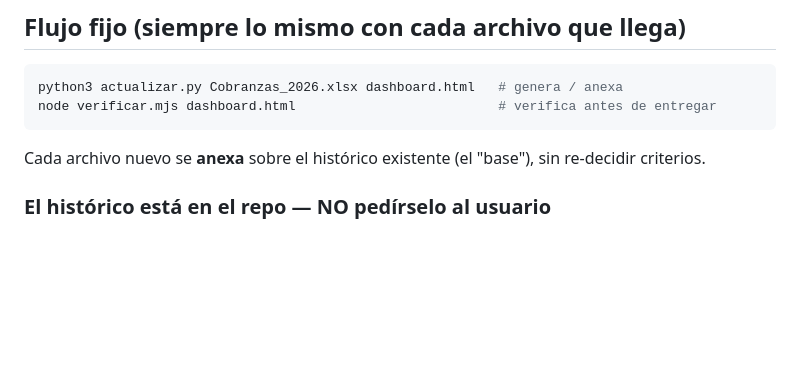
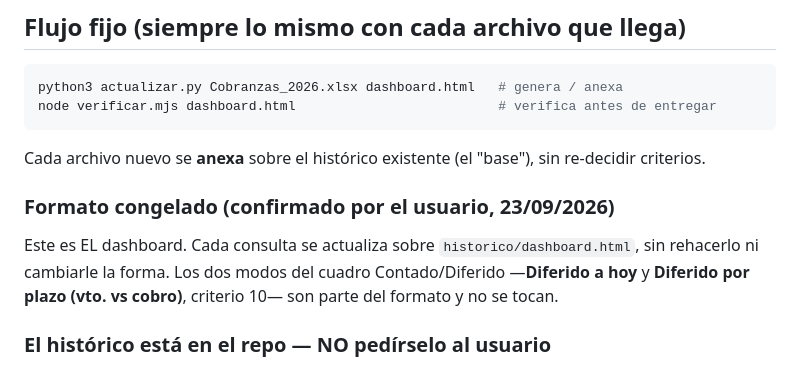
Before and after one commit to ezequielsisbi-dot/Philagro-, a Markdown page: CLAUDE.md, the part around the change. Drawn GitHub-style; blank space fills up the shorter version.

Commit message:
Congela el formato del dashboard confirmado por el usuario
Deja anotado que historico/dashboard.html es EL dashboard y que cada
actualización va sobre ese archivo, conservando los dos modos del cuadro
Contado/Diferido (a hoy y por plazo) como parte del formato.

Co-Authored-By: Claude Opus 5 <noreply@anthropic.com>
Claude-Session: https://claude.ai/code/session_01Vc9BeWjtjR5CTEum5YrbCs

```diff
--- a/CLAUDE.md
+++ b/CLAUDE.md
@@ -14,6 +14,13 @@ node verificar.mjs dashboard.html                          # verifica antes de e
 
 Cada archivo nuevo se **anexa** sobre el histórico existente (el "base"), sin
 re-decidir criterios.
+
+### Formato congelado (confirmado por el usuario, 23/09/2026)
+
+Este es EL dashboard. Cada consulta se actualiza sobre `historico/dashboard.html`,
+sin rehacerlo ni cambiarle la forma. Los dos modos del cuadro Contado/Diferido
+—**Diferido a hoy** y **Diferido por plazo (vto. vs cobro)**, criterio 10— son parte
+del formato y no se tocan.
 
 ### El histórico está en el repo — NO pedírselo al usuario
 
```
